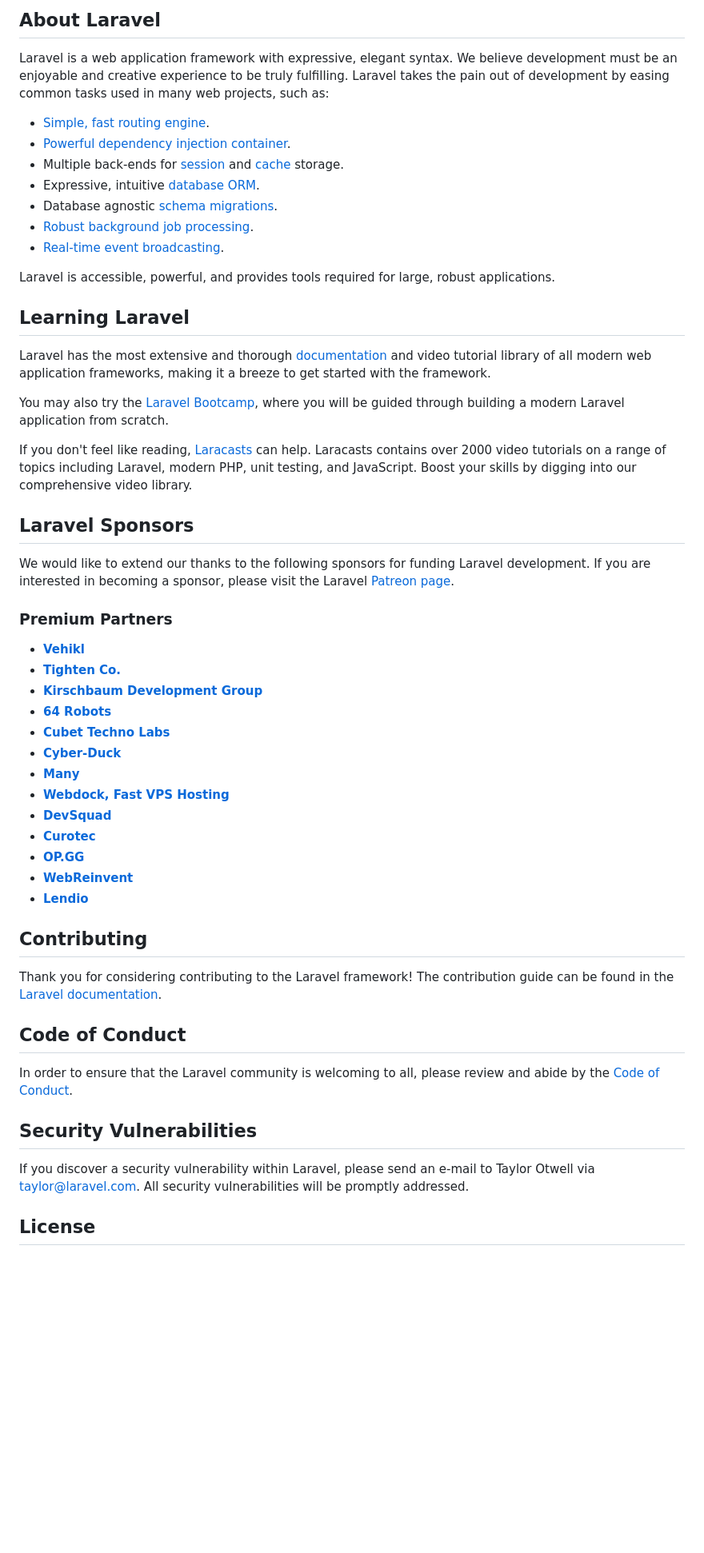
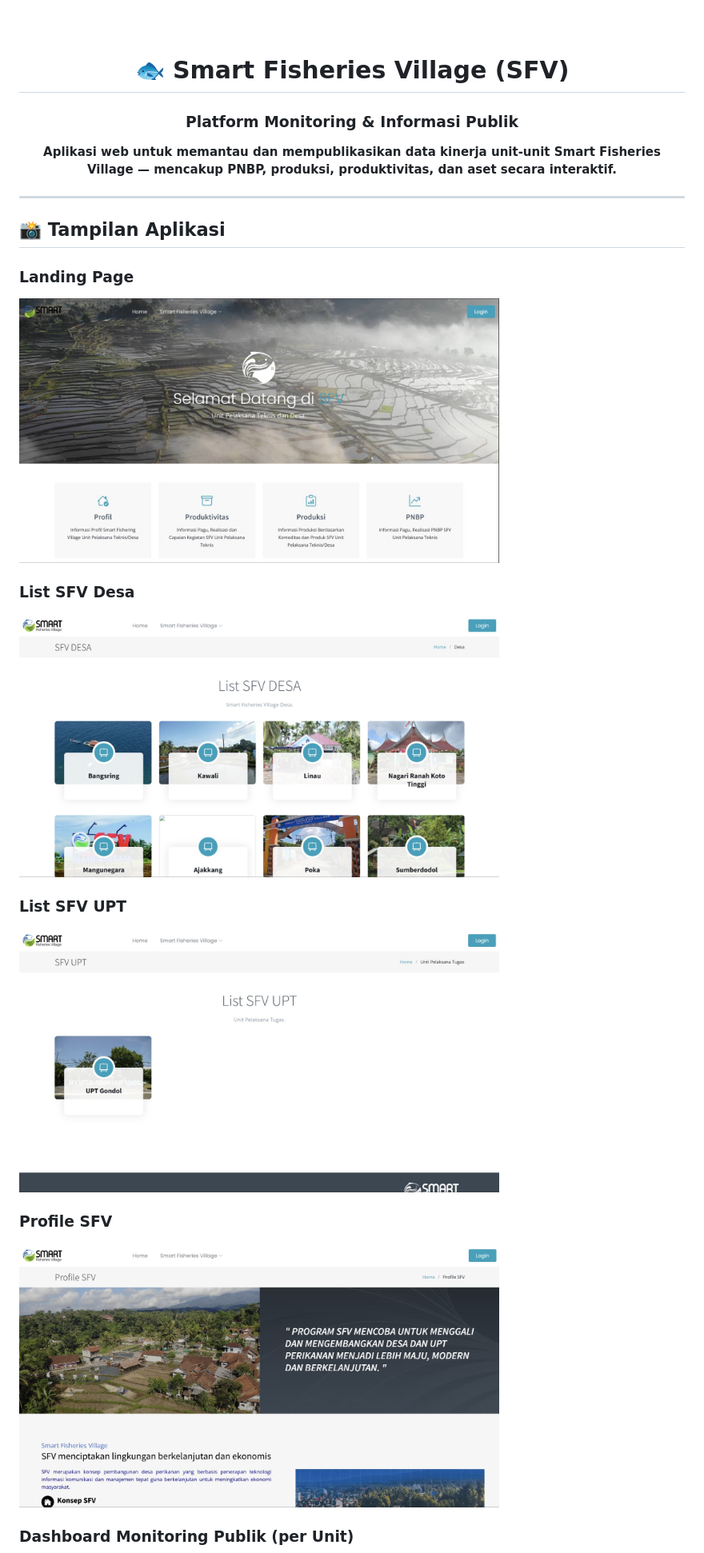
Before and after one commit to Muhammadlevi123/SFV, a Markdown page: README.md, the part around one of its changes. Shown at 80% size. GitHub-like rendering; pictures changed too: screenshots/landing.jpeg (added), screenshots/profile.jpeg (added), screenshots/sfv-desa.jpeg (added); blank space fills up the shorter version.

Commit message:
tambahan readme

```diff
--- a/README.md
+++ b/README.md
@@ -9,57 +7,40 @@
 
-## About Laravel
+<br/><br/>
 
-Laravel is a web application framework with expressive, elegant syntax. We believe development must be an enjoyable and creative experience to be truly fulfilling. Laravel takes the pain out of development by easing common tasks used in many web projects, such as:
+# 🐟 Smart Fisheries Village (SFV)
+### Platform Monitoring & Informasi Publik
 
-- [Simple, fast routing engine](https://laravel.com/docs/routing).
-- [Powerful dependency injection container](https://laravel.com/docs/container).
-- Multiple back-ends for [session](https://laravel.com/docs/session) and [cache](https://laravel.com/docs/cache) storage.
-- Expressive, intuitive [database ORM](https://laravel.com/docs/eloquent).
-- Database agnostic [schema migrations](https://laravel.com/docs/migrations).
-- [Robust background job processing](https://laravel.com/docs/queues).
-- [Real-time event broadcasting](https://laravel.com/docs/broadcasting).
+**Aplikasi web untuk memantau dan mempublikasikan data kinerja unit-unit Smart Fisheries Village — mencakup PNBP, produksi, produktivitas, dan aset secara interaktif.**
 
-Laravel is accessible, powerful, and provides tools required for large, robust applications.
+</div>
 
-## Learning Laravel
+---
 
-Laravel has the most extensive and thorough [documentation](https://laravel.com/docs) and video tutorial library of all modern web application frameworks, making it a breeze to get started with the framework.
+## 📸 Tampilan Aplikasi
 
-You may also try the [Laravel Bootcamp](https://bootcamp.laravel.com), where you will be guided through building a modern Laravel application from scratch.
+### Landing Page
 
-If you don't feel like reading, [Laracasts](https://laracasts.com) can help. Laracasts contains over 2000 video tutorials on a range of topics including Laravel, modern PHP, unit testing, and JavaScript. Boost your skills by digging into our comprehensive video library.
+<img src="screenshots/landing.jpeg" width="600"/>
 
-## Laravel Sponsors
+<br/>
 
-We would like to extend our thanks to the following sponsors for funding Laravel development. If you are interested in becoming a sponsor, please visit the Laravel [Patreon page](https://patreon.com/taylorotwell).
+### List SFV Desa
 
-### Premium Partners
+<img src="screenshots/sfv-desa.jpeg" width="600"/>
 
-- **[Vehikl](https://vehikl.com/)**
-- **[Tighten Co.](https://tighten.co)**
-- **[Kirschbaum Development Group](https://kirschbaumdevelopment.com)**
-- **[64 Robots](https://64robots.com)**
-- **[Cubet Techno Labs](https://cubettech.com)**
-- **[Cyber-Duck](https://cyber-duck.co.uk)**
-- **[Many](https://www.many.co.uk)**
-- **[Webdock, Fast VPS Hosting](https://www.webdock.io/en)**
-- **[DevSquad](https://devsquad.com)**
-- **[Curotec](https://www.curotec.com/services/technologies/laravel/)**
-- **[OP.GG](https://op.gg)**
-- **[WebReinvent](https://webreinvent.com/?utm_source=laravel&utm_medium=github&utm_campaign=patreon-sponsors)**
-- **[Lendio](https://lendio.com)**
+<br/>
 
-## Contributing
+### List SFV UPT
 
-Thank you for considering contributing to the Laravel framework! The contribution guide can be found in the [Laravel documentation](https://laravel.com/docs/contributions).
+<img src="screenshots/sfv-upt.jpeg" width="600"/>
 
-## Code of Conduct
+<br/>
 
-In order to ensure that the Laravel community is welcoming to all, please review and abide by the [Code of Conduct](https://laravel.com/docs/contributions#code-of-conduct).
+### Profile SFV
 
-## Security Vulnerabilities
+<img src="screenshots/profile.jpeg" width="600"/>
 
-If you discover a security vulnerability within Laravel, please send an e-mail to Taylor Otwell via [taylor@laravel.com](mailto:taylor@laravel.com). All security vulnerabilities will be promptly addressed.
+<br/>
 
-## License
+### Dashboard Monitoring Publik (per Unit)
 
```
Also changed, not shown: other parts of README.md (+79 -8 lines), screenshots/dashboard-unit.jpeg (added), screenshots/superadmin.jpeg (added), 2 other files.
